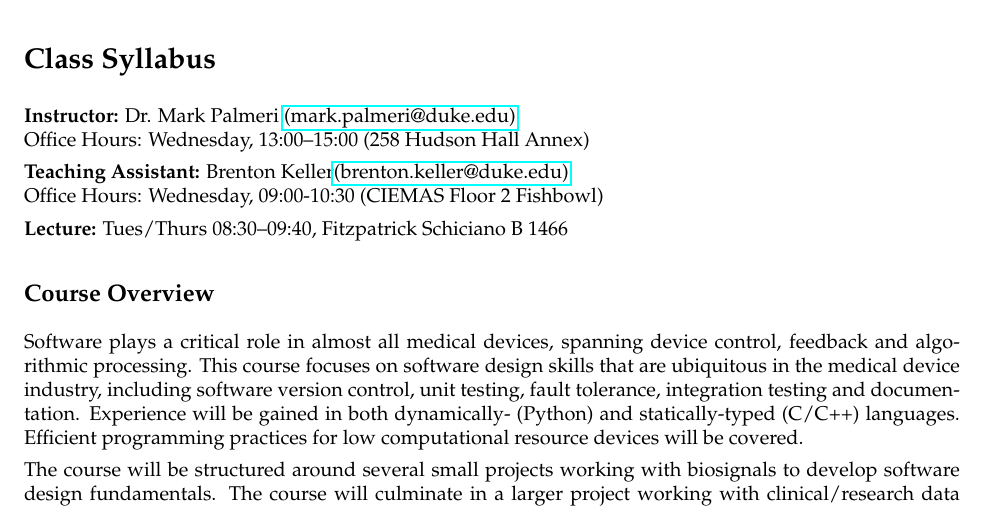
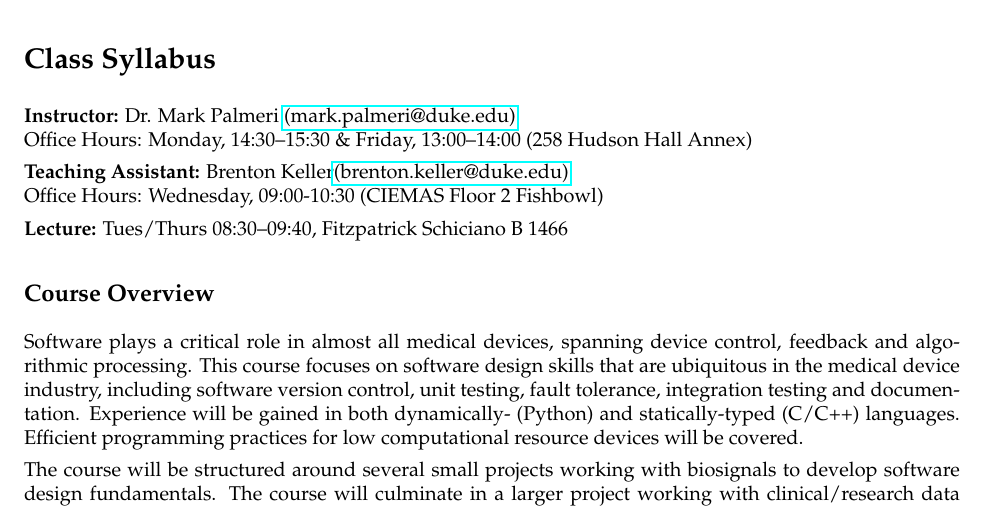
Before and after one commit to mlp6/Medical-Software-Design, a LaTeX document (syllabus.tex): part of page 1 of 4, cut so that both start at the same text. Compiled offline with LaTeX, dvips and Ghostscript.

Commit message:
update office hours

```diff
--- a/syllabus.tex
+++ b/syllabus.tex
@@ -5,7 +5,7 @@
 \section*{Class Syllabus}
 
 {\bf Instructor:} Dr. Mark Palmeri \href{mailto:mark.palmeri@duke.edu}{(mark.palmeri@duke.edu)}\\
-Office Hours: Wednesday, 13:00--15:00 (258 Hudson Hall Annex)
+Office Hours: Monday, 14:30--15:30 \& Friday, 13:00--14:00 (258 Hudson Hall Annex)
 
 {\bf Teaching Assistant:} Brenton Keller\href{mailto:brenton.keller@duke.edu}{(brenton.keller@duke.edu)}\\
 Office Hours: Wednesday, 09:00-10:30 (CIEMAS Floor 2 Fishbowl)
```
